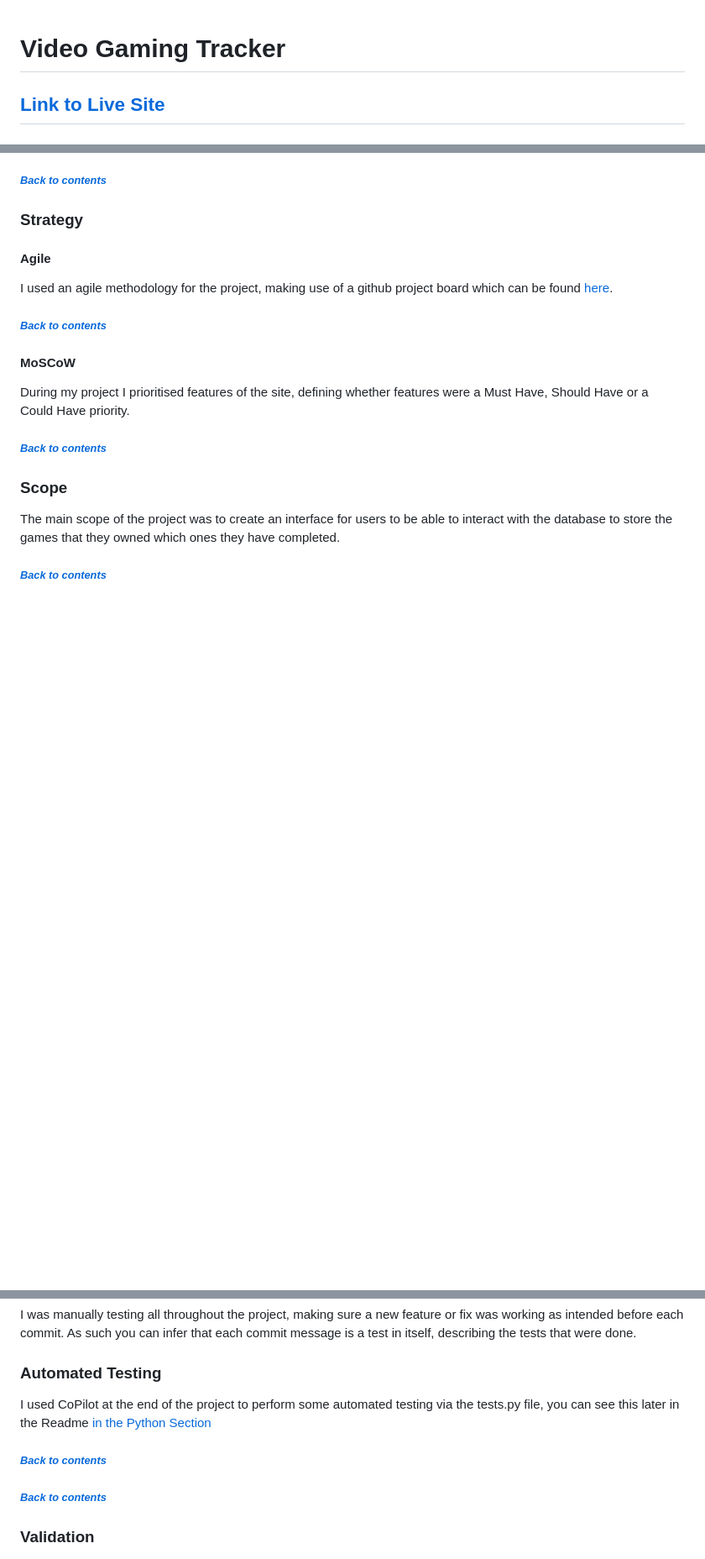
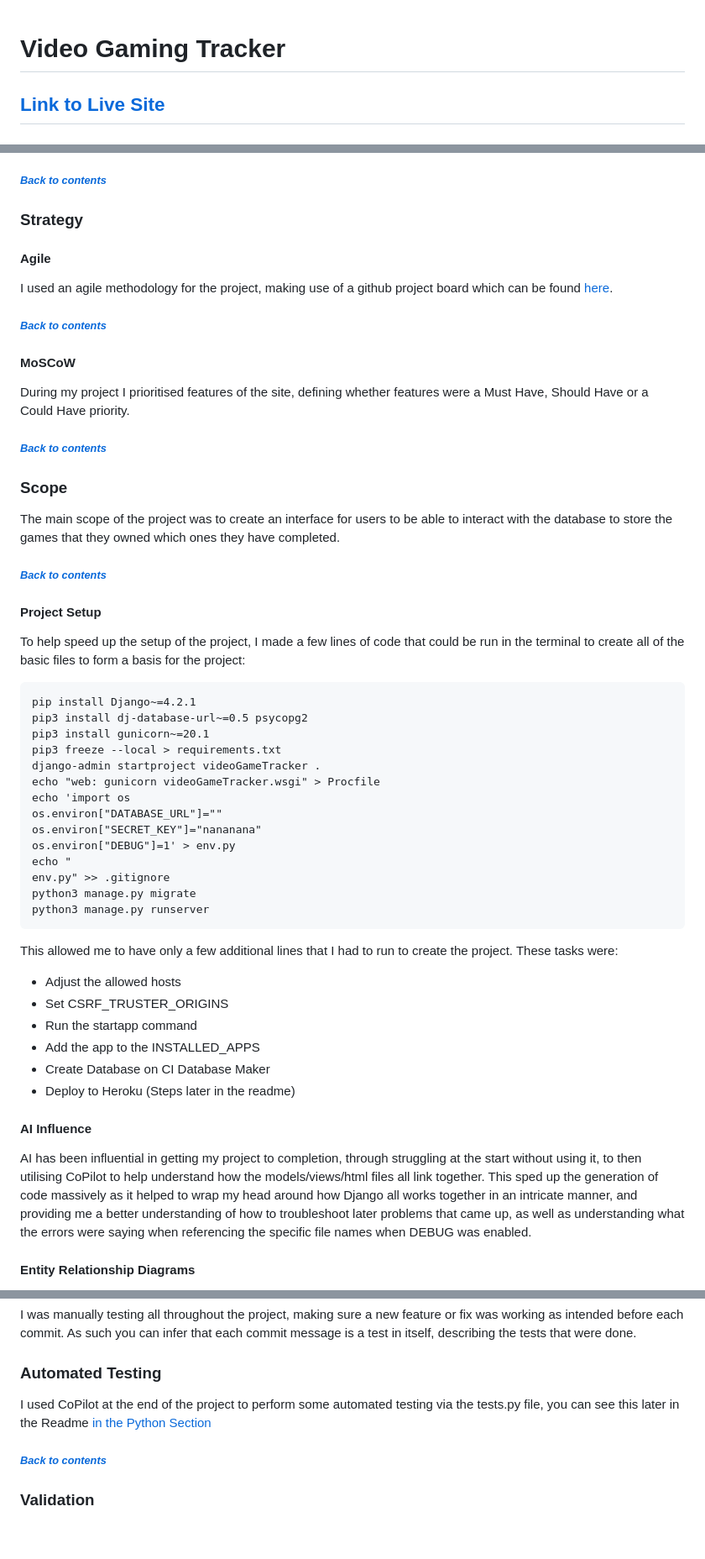
Before and after one commit to lcorndogl/Video-Game-Tracker, a Markdown page: README.md, 3 parts joined by grey strips. Shown: that part at 84% size. Rendered like a GitHub page; blank space fills up the shorter version.

````diff
--- a/README.md
+++ b/README.md
@@ -1,46 +1,3 @@
-<!-- TODO:
-Security
--Allauth
--Defensive Design
--CSRF Tokens
-
-CRUD
-
-Project Setup:
-
-Project setup
-```
-pip install Django~=4.2.1
-pip3 install dj-database-url~=0.5 psycopg2
-pip3 install gunicorn~=20.1
-pip3 freeze --local > requirements.txt
-django-admin startproject videoGameTracker .
-echo "web: gunicorn videoGameTracker.wsgi" > Procfile
-echo 'import os
-os.environ["DATABASE_URL"]=""
-os.environ["SECRET_KEY"]="nananana"
-os.environ["DEBUG"]=1' > env.py
-echo "
-env.py" >> .gitignore
-python3 manage.py migrate
-python3 manage.py runserver
-
-Adjust allowed hosts
-CSRF_TRUSTER_ORIGINS
-python3 manage.py startapp <<appname>>
-Add to installed apps
-
-Create DB & add to config vars
-
-Heroku:
-Add config vars
-Link to github
-check eco dinos are on
-
-```
-
--->
-
 # Video Gaming Tracker
 
 ## [Link to Live Site](https://video-game-tracker-f52ca7e7c2d0.herokuapp.com)
@@ -96,3 +53,40 @@ During my project I prioritised features of the site, defining whether features
 The main scope of the project was to create an interface for users to be able to interact with the database to store the games that they owned which ones they have completed.
 
 ###### [*Back to contents*](#contents)
+
+#### Project Setup
+
+To help speed up the setup of the project, I made a few lines of code that could be run in the terminal to create all of the basic files to form a basis for the project:
+
+```command line
+pip install Django~=4.2.1
+pip3 install dj-database-url~=0.5 psycopg2
+pip3 install gunicorn~=20.1
+pip3 freeze --local > requirements.txt
+django-admin startproject videoGameTracker .
+echo "web: gunicorn videoGameTracker.wsgi" > Procfile
+echo 'import os
+os.environ["DATABASE_URL"]=""
+os.environ["SECRET_KEY"]="nananana"
+os.environ["DEBUG"]=1' > env.py
+echo "
+env.py" >> .gitignore
+python3 manage.py migrate
+python3 manage.py runserver
+```
+
+This allowed me to have only a few additional lines that I had to run to create the project. These tasks were:
+
+- Adjust the allowed hosts
+- Set CSRF_TRUSTER_ORIGINS
+- Run the startapp command
+- Add the app to the INSTALLED_APPS
+- Create Database on CI Database Maker
+- Deploy to Heroku (Steps later in the readme)
+
+#### AI Influence
+
+AI has been influential in getting my project to completion, through struggling at the start without using it, to then utilising CoPilot to help understand how the models/views/html files all link together. This sped up the generation of code massively as it helped to wrap my head around how Django all works together in an intricate manner, and providing me a better understanding of how to troubleshoot later problems that came up, as well as understanding what the errors were saying when referencing the specific file names when DEBUG was enabled.
+
+#### Entity Relationship Diagrams
+
@@ -362,10 +402,7 @@ I was manually testing all throughout the project, making sure a new feature or
 
 ### Automated Testing
 
-I used CoPilot at the end of the project to perform some automated testing via the tests.py file, you can see this later in the Readme [in the Python Section](####Python)
-
-###### [*Back to contents*](#contents)
-
+I used CoPilot at the end of the project to perform some automated testing via the tests.py file, you can see this later in the Readme [in the Python Section](#python)
 
 ###### [*Back to contents*](#contents)
 
````
Also changed, not shown: other parts of README.md (+47 -2 lines), docs/readme/ERD/ERD-initial.png (added), 2 other files.
